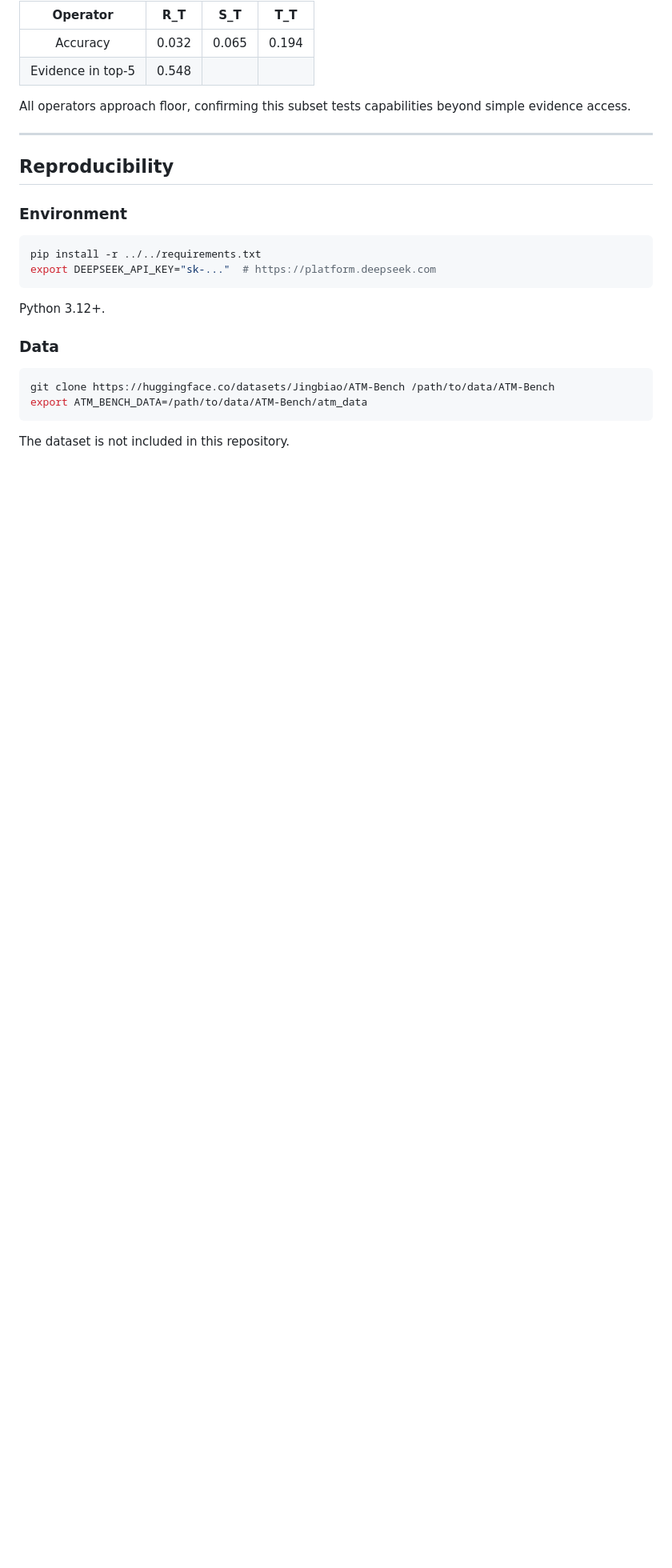
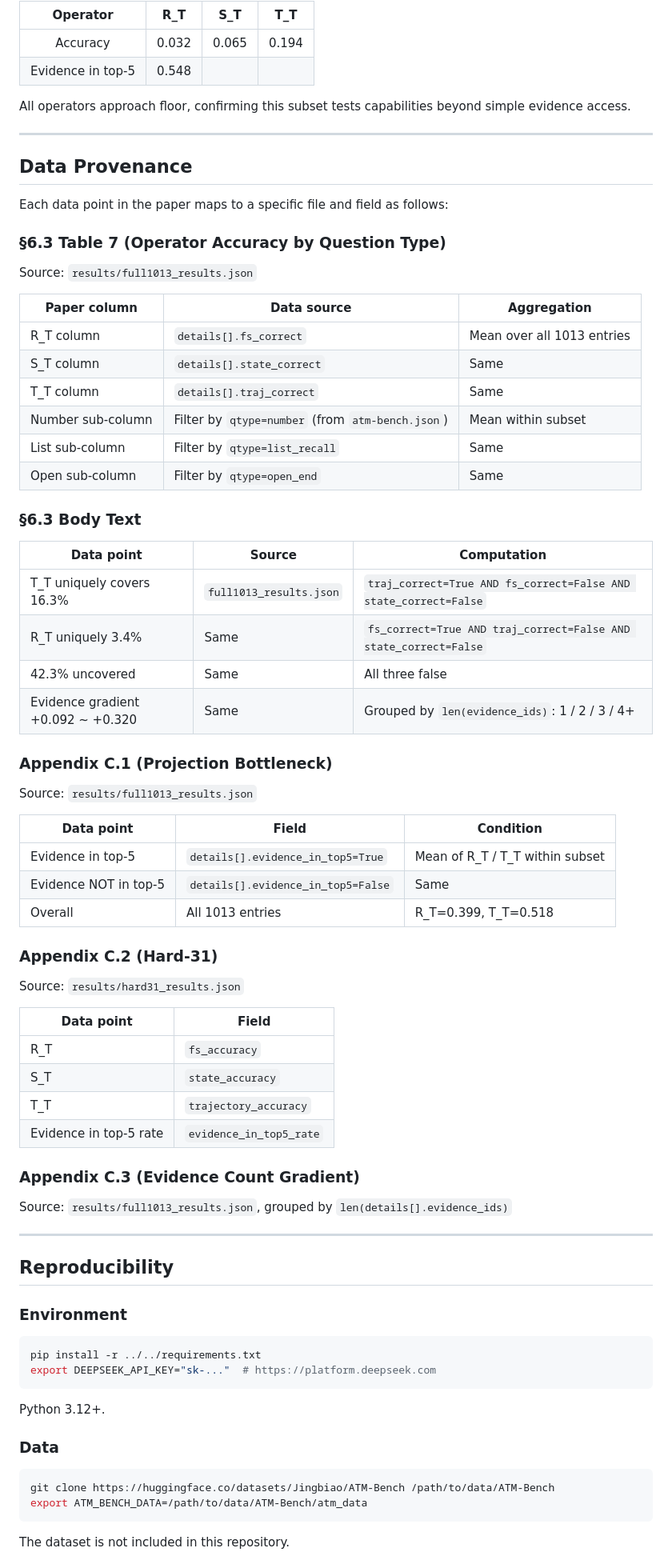
Before and after one commit to jiale-li-orion/Irreducible-Projections-Composing-Epistemic-Operators-for-LLM-Agent-Memory, a Markdown page: experiments/atm_bench/README_EN.md, the part around the change. Shown at 80% size. Drawn GitHub-style; blank space fills up the shorter version.

Commit message:
Add detailed data provenance section to both READMEs: map every paper data point to its source file and JSON field

```diff
--- a/experiments/atm_bench/README_EN.md
+++ b/experiments/atm_bench/README_EN.md
@@ -120,6 +120,59 @@ All operators approach floor, confirming this subset tests capabilities beyond s
 
 ---
 
+## Data Provenance
+
+Each data point in the paper maps to a specific file and field as follows:
+
+### §6.3 Table 7 (Operator Accuracy by Question Type)
+
+Source: `results/full1013_results.json`
+
+| Paper column | Data source | Aggregation |
+|-------------|-------------|-------------|
+| R_T column | `details[].fs_correct` | Mean over all 1013 entries |
+| S_T column | `details[].state_correct` | Same |
+| T_T column | `details[].traj_correct` | Same |
+| Number sub-column | Filter by `qtype=number` (from `atm-bench.json`) | Mean within subset |
+| List sub-column | Filter by `qtype=list_recall` | Same |
+| Open sub-column | Filter by `qtype=open_end` | Same |
+
+### §6.3 Body Text
+
+| Data point | Source | Computation |
+|-----------|--------|-------------|
+| T_T uniquely covers 16.3% | `full1013_results.json` | `traj_correct=True AND fs_correct=False AND state_correct=False` |
+| R_T uniquely 3.4% | Same | `fs_correct=True AND traj_correct=False AND state_correct=False` |
+| 42.3% uncovered | Same | All three false |
+| Evidence gradient +0.092 ~ +0.320 | Same | Grouped by `len(evidence_ids)`: 1 / 2 / 3 / 4+ |
+
+### Appendix C.1 (Projection Bottleneck)
+
+Source: `results/full1013_results.json`
+
+| Data point | Field | Condition |
+|-----------|-------|-----------|
+| Evidence in top-5 | `details[].evidence_in_top5=True` | Mean of R_T / T_T within subset |
+| Evidence NOT in top-5 | `details[].evidence_in_top5=False` | Same |
+| Overall | All 1013 entries | R_T=0.399, T_T=0.518 |
+
+### Appendix C.2 (Hard-31)
+
+Source: `results/hard31_results.json`
+
+| Data point | Field |
+|-----------|-------|
+| R_T | `fs_accuracy` |
+| S_T | `state_accuracy` |
+| T_T | `trajectory_accuracy` |
+| Evidence in top-5 rate | `evidence_in_top5_rate` |
+
+### Appendix C.3 (Evidence Count Gradient)
+
+Source: `results/full1013_results.json`, grouped by `len(details[].evidence_ids)`
+
+---
+
 ## Reproducibility
 
 ### Environment
```
Also changed, not shown: experiments/atm_bench/README_CN.md (+53 -0 lines).
